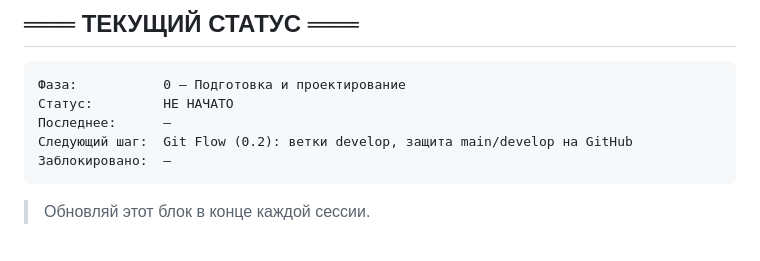
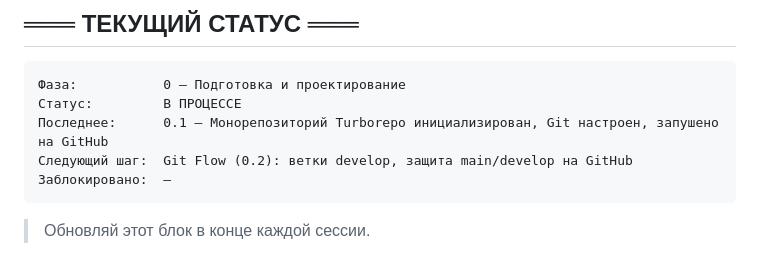
Before and after one commit to KAZmake/pkt-platform, a Markdown page: _docs/roadmap.md, the part around the change. Rendered like a GitHub page.

Commit message:
docs(roadmap): fix status block — set В ПРОЦЕССЕ, add last done 0.1
Co-Authored-By: Claude Sonnet 4.6 <noreply@anthropic.com>

````diff
--- a/_docs/roadmap.md
+++ b/_docs/roadmap.md
@@ -3,8 +3,8 @@
 ## ═══ ТЕКУЩИЙ СТАТУС ═══
 ```
 Фаза:           0 — Подготовка и проектирование
-Статус:         НЕ НАЧАТО
-Последнее:      —
+Статус:         В ПРОЦЕССЕ
+Последнее:      0.1 — Монорепозиторий Turborepo инициализирован, Git настроен, запушено на GitHub
 Следующий шаг:  Git Flow (0.2): ветки develop, защита main/develop на GitHub
 Заблокировано:  —
 ```
````
